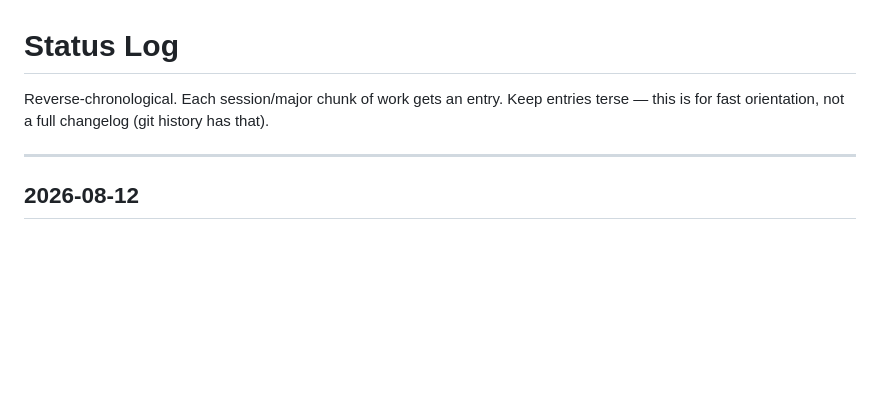
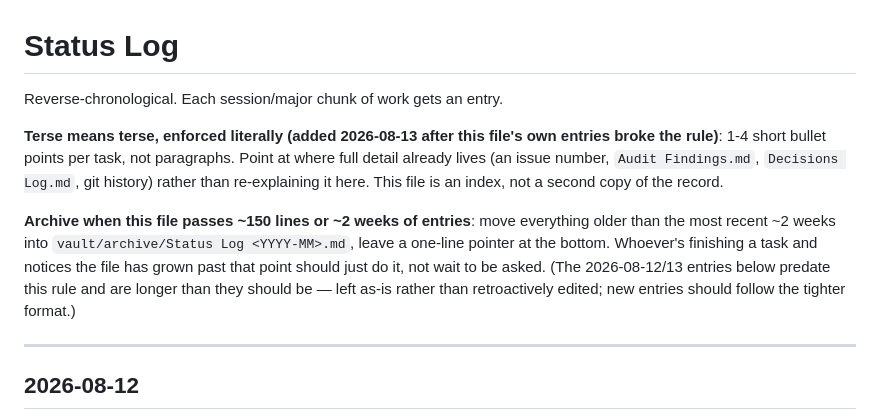
Before and after one commit to abdiking200313/eatzy, a Markdown page: vault/Status Log.md, the part around the change. Drawn GitHub-style; blank space fills up the shorter version.

Commit message:
Enforce actual terseness in Status Log entries, add archiving policy
The existing "keep it terse" guidance wasn't self-enforcing -- entries
had already grown into multi-paragraph essays. Step 10 now specifies
a concrete limit (1-4 bullets per task) and directs detail toward
Audit Findings/Decisions Log instead of duplicating it in the log.
Also adds a size-based archive-to-vault/archive/ policy so the file
doesn't grow unbounded, to be applied going forward rather than
retroactively to today's entries.

```diff
--- a/vault/Status Log.md
+++ b/vault/Status Log.md
@@ -1,6 +1,10 @@
 # Status Log
 
-Reverse-chronological. Each session/major chunk of work gets an entry. Keep entries terse — this is for fast orientation, not a full changelog (git history has that).
+Reverse-chronological. Each session/major chunk of work gets an entry.
+
+**Terse means terse, enforced literally (added 2026-08-13 after this file's own entries broke the rule)**: 1-4 short bullet points per task, not paragraphs. Point at where full detail already lives (an issue number, `Audit Findings.md`, `Decisions Log.md`, git history) rather than re-explaining it here. This file is an index, not a second copy of the record.
+
+**Archive when this file passes ~150 lines or ~2 weeks of entries**: move everything older than the most recent ~2 weeks into `vault/archive/Status Log <YYYY-MM>.md`, leave a one-line pointer at the bottom. Whoever's finishing a task and notices the file has grown past that point should just do it, not wait to be asked. (The 2026-08-12/13 entries below predate this rule and are longer than they should be — left as-is rather than retroactively edited; new entries should follow the tighter format.)
 
 ---
 
```
Also changed, not shown: 1 other file.
